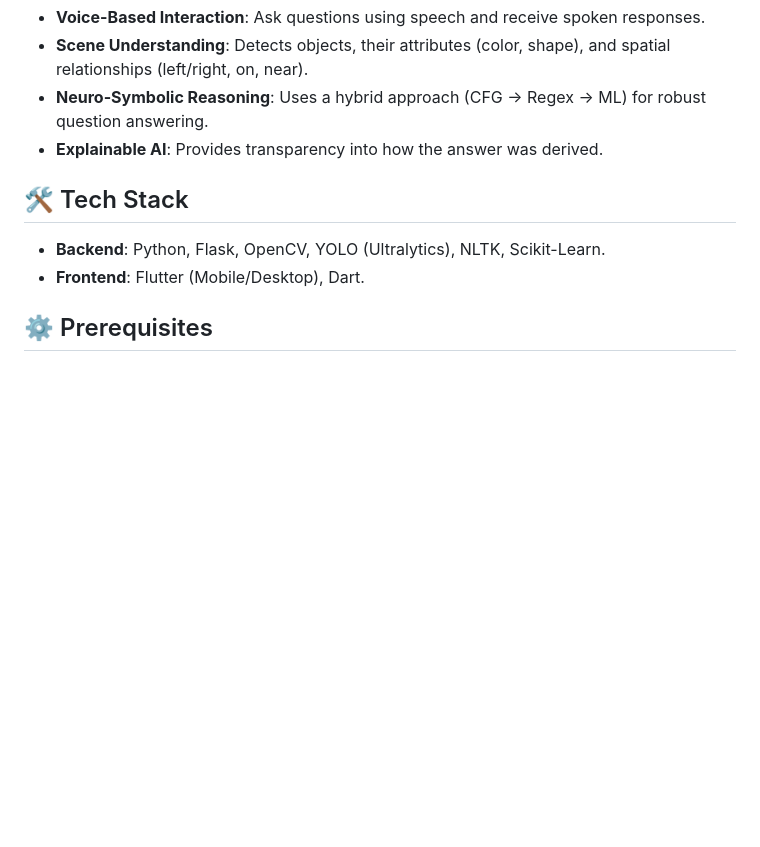
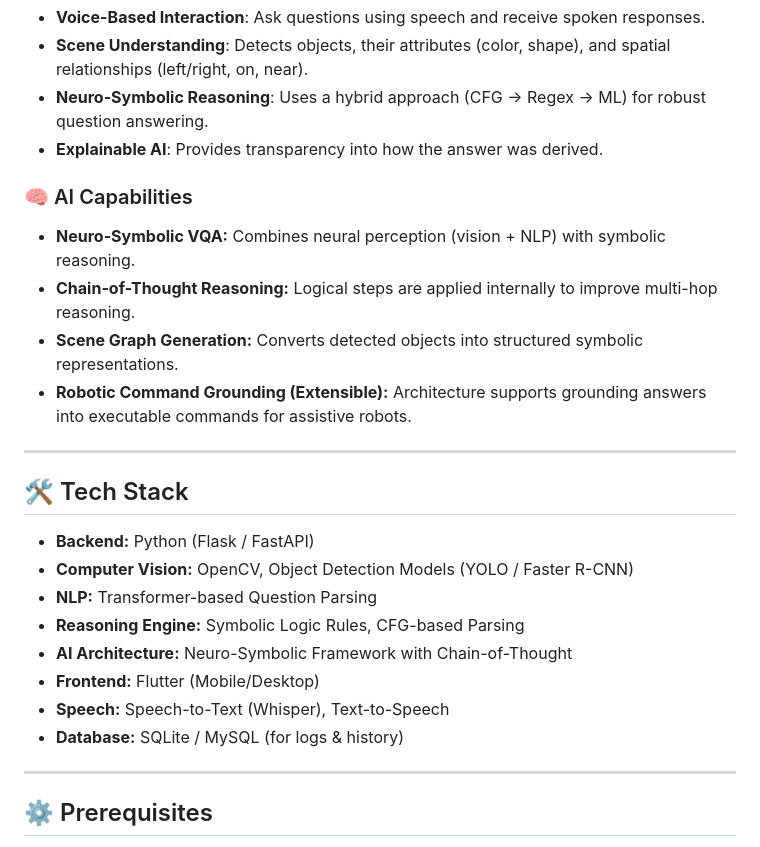
Before and after one commit to FahadKhalique804/Neurosmbolic-Visual-Question-Answering, a Markdown page: readme.md, the part around the change. Rendered like a GitHub page; blank space fills up the shorter version.

```diff
--- a/readme.md
+++ b/readme.md
@@ -20,10 +20,27 @@ An intelligent assistive application that enables visually impaired users to und
 - **Neuro-Symbolic Reasoning**: Uses a hybrid approach (CFG -> Regex -> ML) for robust question answering.
 - **Explainable AI**: Provides transparency into how the answer was derived.
 
+### 🧠 AI Capabilities
+
+- **Neuro-Symbolic VQA:** Combines neural perception (vision + NLP) with symbolic reasoning.
+- **Chain-of-Thought Reasoning:** Logical steps are applied internally to improve multi-hop reasoning.
+- **Scene Graph Generation:** Converts detected objects into structured symbolic representations.
+- **Robotic Command Grounding (Extensible):** Architecture supports grounding answers into executable commands for assistive robots.
+
+---
+
 ## 🛠️ Tech Stack
 
-- **Backend**: Python, Flask, OpenCV, YOLO (Ultralytics), NLTK, Scikit-Learn.
-- **Frontend**: Flutter (Mobile/Desktop), Dart.
+- **Backend:** Python (Flask / FastAPI)
+- **Computer Vision:** OpenCV, Object Detection Models (YOLO / Faster R-CNN)
+- **NLP:** Transformer-based Question Parsing
+- **Reasoning Engine:** Symbolic Logic Rules, CFG-based Parsing
+- **AI Architecture:** Neuro-Symbolic Framework with Chain-of-Thought
+- **Frontend:** Flutter (Mobile/Desktop)
+- **Speech:** Speech-to-Text (Whisper), Text-to-Speech
+- **Database:** SQLite / MySQL (for logs & history)
+
+---
 
 ## ⚙️ Prerequisites
 
```
